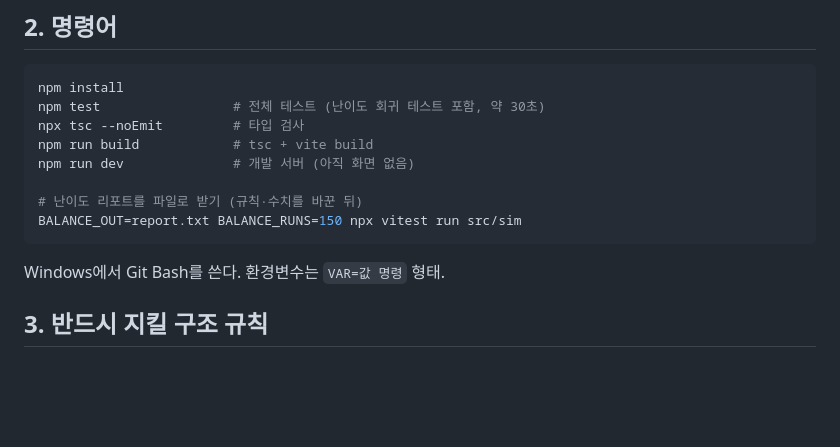
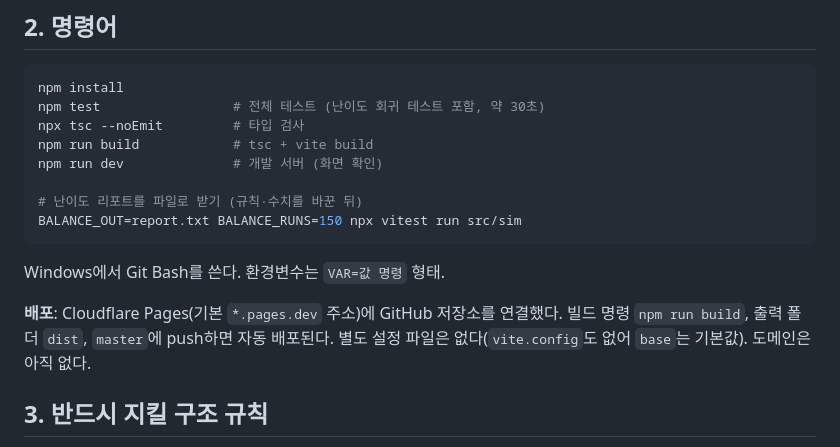
Before and after one commit to SeunggiJung/paintochamps, a Markdown page: CLAUDE.md, the part around the change. Drawn GitHub-style; blank space fills up the shorter version.

Commit message:
docs: CLAUDE.md에 Cloudflare Pages 배포 방법 추가, 오래된 개발 서버 문구 수정
Co-Authored-By: Claude Sonnet 5.5 <noreply@anthropic.com>

````diff
--- a/CLAUDE.md
+++ b/CLAUDE.md
@@ -21,13 +21,15 @@ npm install
 npm test                 # 전체 테스트 (난이도 회귀 테스트 포함, 약 30초)
 npx tsc --noEmit         # 타입 검사
 npm run build            # tsc + vite build
-npm run dev              # 개발 서버 (아직 화면 없음)
+npm run dev              # 개발 서버 (화면 확인)
 
 # 난이도 리포트를 파일로 받기 (규칙·수치를 바꾼 뒤)
 BALANCE_OUT=report.txt BALANCE_RUNS=150 npx vitest run src/sim
 ```
 
 Windows에서 Git Bash를 쓴다. 환경변수는 `VAR=값 명령` 형태.
+
+**배포**: Cloudflare Pages(기본 `*.pages.dev` 주소)에 GitHub 저장소를 연결했다. 빌드 명령 `npm run build`, 출력 폴더 `dist`, `master`에 push하면 자동 배포된다. 별도 설정 파일은 없다(`vite.config`도 없어 `base`는 기본값). 도메인은 아직 없다.
 
 ## 3. 반드시 지킬 구조 규칙
 
````
